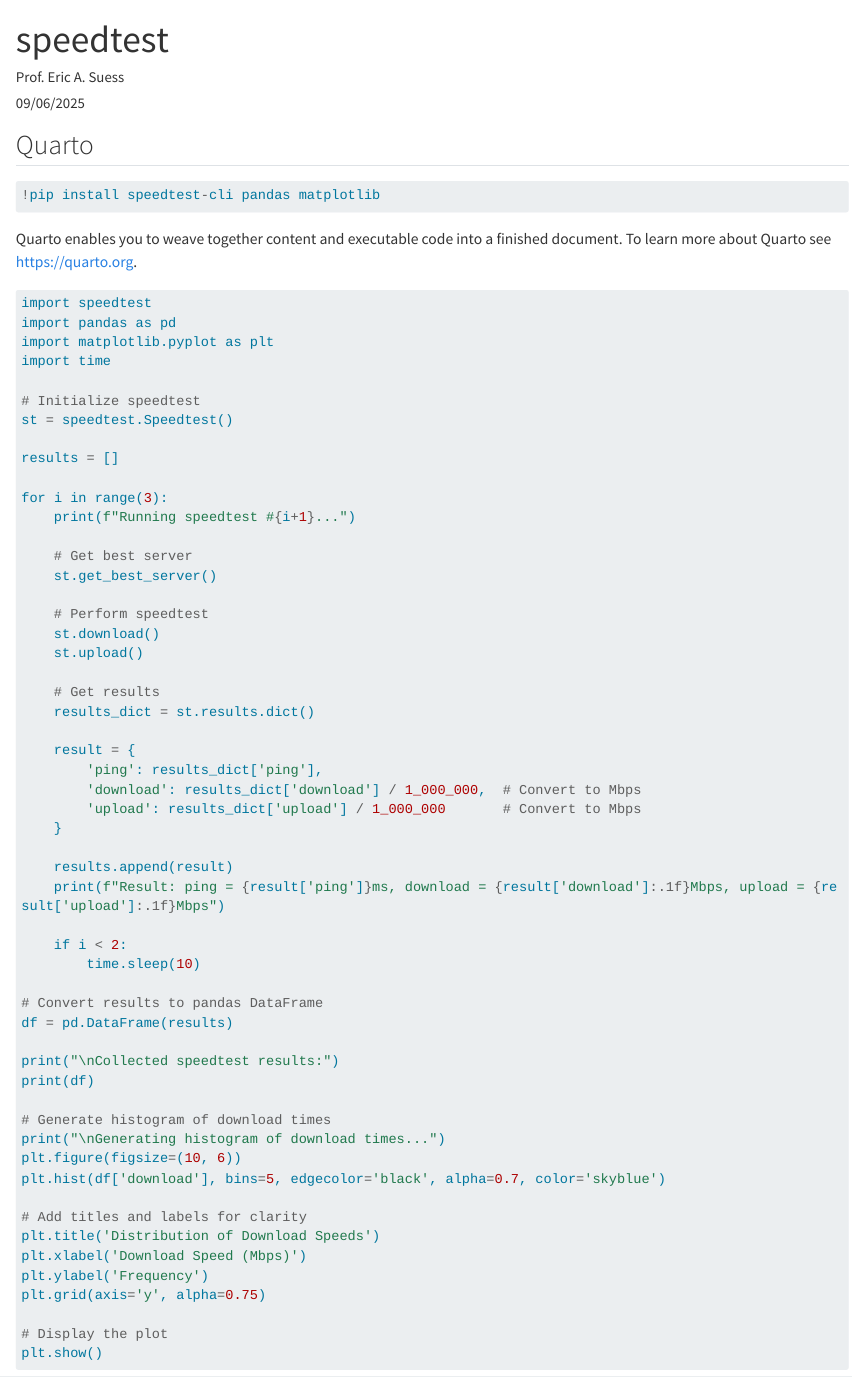
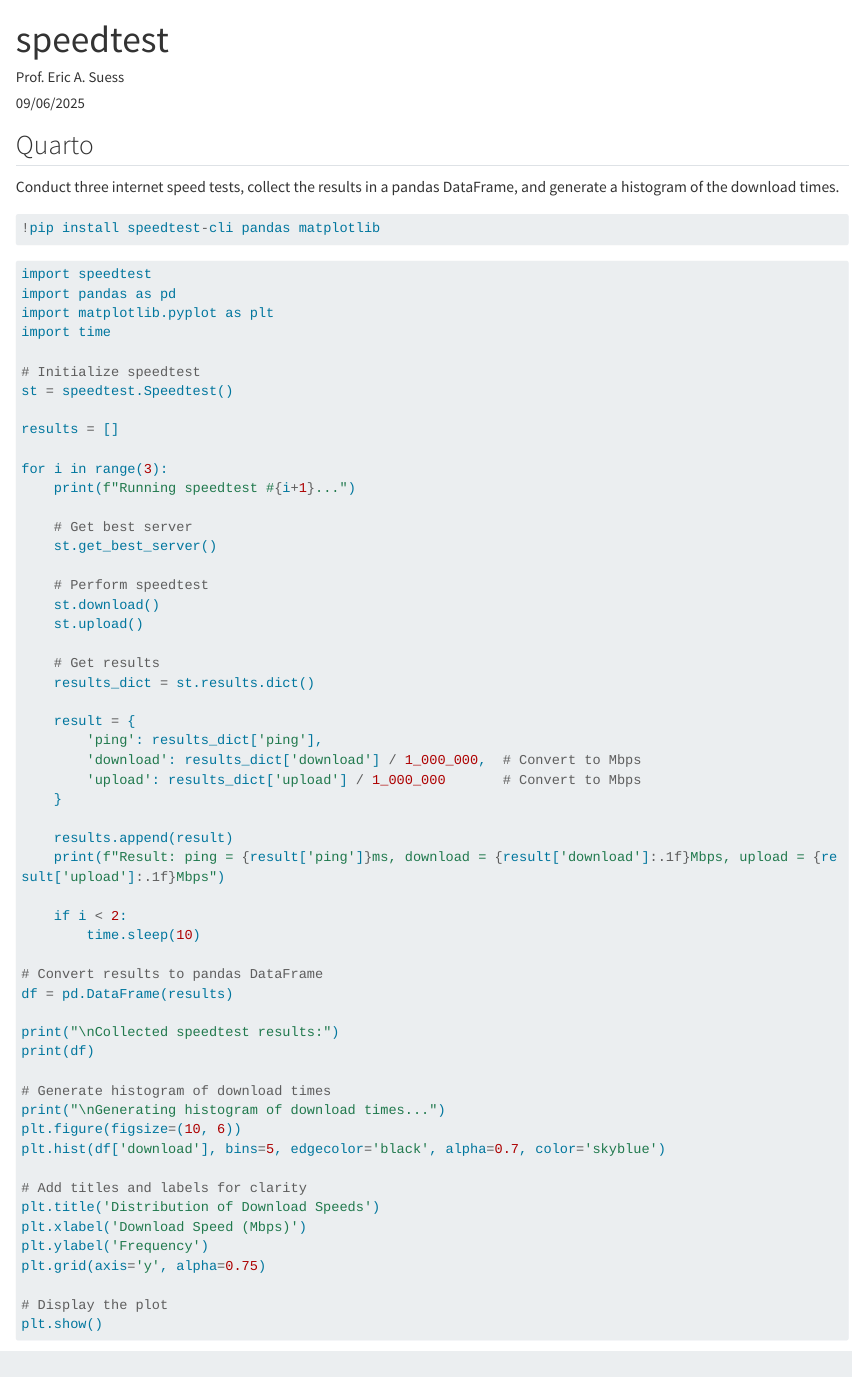
Before and after one commit to esuess/speedtest, a Quarto document (speedtest.qmd): the page in a window 1100 px wide, from its top. Rendered offline with R 4.5, knitr and Pandoc in place of Quarto, with nearby package versions; some code elsewhere in the file could not run offline; long lines of code are wrapped.

Commit message:
Add description

````diff
--- a/speedtest.qmd
+++ b/speedtest.qmd
@@ -6,12 +6,12 @@
 
 ## Quarto
 
+Conduct three internet speed tests, collect the results in a pandas DataFrame, and generate a histogram of the download times.
+
 ```{python}
 #| eval: false
 !pip install speedtest-cli pandas matplotlib
 ```
-
-Quarto enables you to weave together content and executable code into a finished document. To learn more about Quarto see <https://quarto.org>.
 
 ```{python}
 import speedtest
````
Also changed, not shown: speedtest.html.
